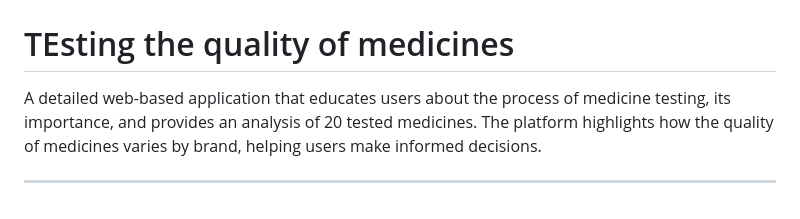
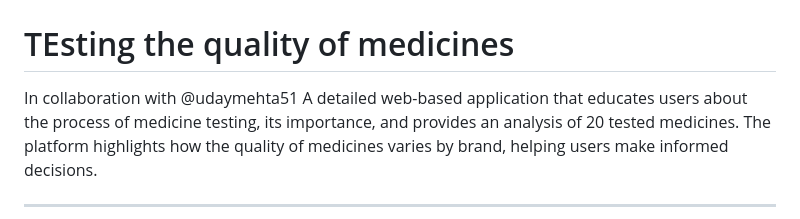
Before and after one commit to ZainabShujat/College-project, a Markdown page: README.md, the part around the change. GitHub-like rendering.

```diff
--- a/README.md
+++ b/README.md
@@ -1,6 +1,6 @@
 # College-mini-project- url to visit : https://zainabshujat.github.io/College-project/
 # TEsting the quality of medicines
-
+In collaboration with @udaymehta51
 A detailed web-based application that educates users about the process of medicine testing, its importance, and provides an analysis of 20 tested medicines. The platform highlights how the quality of medicines varies by brand, helping users make informed decisions.
 
 ---
```
